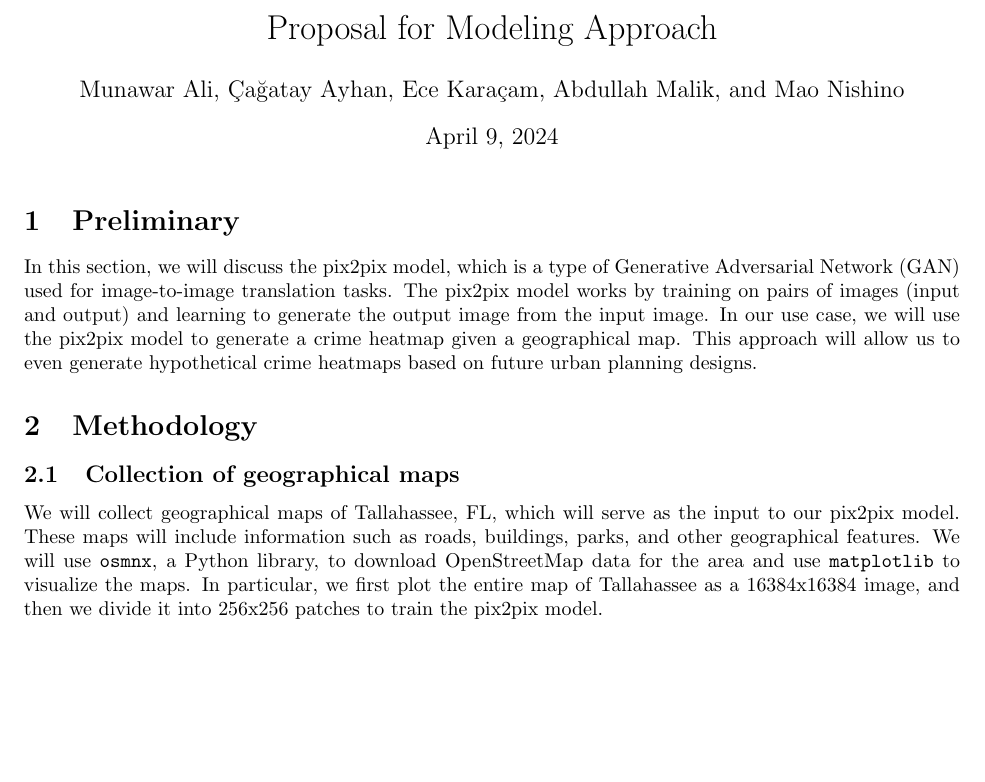
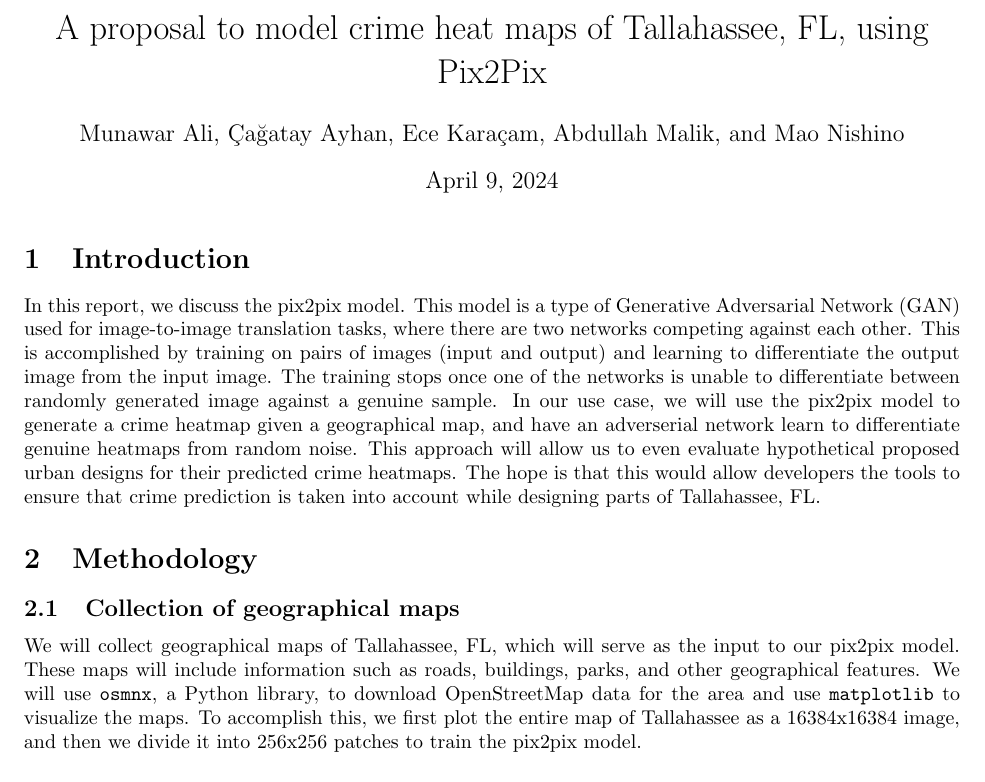
Before and after one commit to mao1756/tlhcrimemap, a LaTeX document (documents/modeling-approach-doc/modeling-approach.tex): part of the page before the commit and part of page 1 of 2 after it, cut at the place of the change, the shorter picture padded with empty space. Compiled offline with pdfLaTeX.

Commit message:
Update modeling-approach.tex

```diff
--- a/documents/modeling-approach-doc/modeling-approach.tex
+++ b/documents/modeling-approach-doc/modeling-approach.tex
@@ -3,7 +3,7 @@
 \usepackage[margin=1in]{geometry}
 \usepackage{amsmath}
 
-\title{Proposal for Modeling Approach}
+\title{A proposal to model crime heat maps of Tallahassee, FL, using Pix2Pix}
 \author{Munawar Ali, Çağatay Ayhan, Ece Karaçam, Abdullah Malik, and Mao Nishino}
 \date{\today}
 
@@ -11,12 +11,12 @@
 
 \maketitle
 
-\section{Preliminary}
-In this section, we will discuss the pix2pix model, which is a type of Generative Adversarial Network (GAN) used for image-to-image translation tasks. The pix2pix model works by training on pairs of images (input and output) and learning to generate the output image from the input image. In our use case, we will use the pix2pix model to generate a crime heatmap given a geographical map. This approach will allow us to even generate hypothetical crime heatmaps based on future urban planning designs.
+\section{Introduction}
+In this report, we discuss the pix2pix model. This model is a type of Generative Adversarial Network (GAN) used for image-to-image translation tasks, where there are two networks competing against each other. This is accomplished by training on pairs of images (input and output) and learning to differentiate the output image from the input image. The training stops once one of the networks is unable to differentiate between randomly generated image against a genuine sample. In our use case, we will use the pix2pix model to generate a crime heatmap given a geographical map, and have an adverserial network learn to differentiate genuine heatmaps from random noise. This approach will allow us to even evaluate hypothetical proposed urban designs for their predicted crime heatmaps. The hope is that this would allow developers the tools to ensure that crime prediction is taken into account while designing parts of Tallahassee, FL.
 
 \section{Methodology}
 \subsection{Collection of geographical maps}
-We will collect geographical maps of Tallahassee, FL, which will serve as the input to our pix2pix model. These maps will include information such as roads, buildings, parks, and other geographical features. We will use \verb|osmnx|, a Python library, to download OpenStreetMap data for the area and use \verb|matplotlib| to visualize the maps. In particular, we first plot the entire map of Tallahassee as a 16384x16384 image, and then we divide it into 256x256 patches to train the pix2pix model.
+We will collect geographical maps of Tallahassee, FL, which will serve as the input to our pix2pix model. These maps will include information such as roads, buildings, parks, and other geographical features. We will use \verb|osmnx|, a Python library, to download OpenStreetMap data for the area and use \verb|matplotlib| to visualize the maps. To accomplish this, we first plot the entire map of Tallahassee as a 16384x16384 image, and then we divide it into 256x256 patches to train the pix2pix model.
 \subsection{Collection of crime data}
 We will collect crime data from the Tallahassee Police Statistics, which includes information such as the time and date of the crime, the location of the crime, the type of the report, and the geographical coordinates of the crime. We will then plot the crime data, by using the \verb|scatter| feature in \verb|matplotlib|, on the 16384x16384 geographical map from the previous section, but with all components made invisible. This allows us to align the crime data with the geographical map of Tallahassee to create the output images for the pix2pix model. Similar to the geographical maps, we will divide the crime heatmap into 256x256 patches.
 \subsection{Training the pix2pix model}
```
